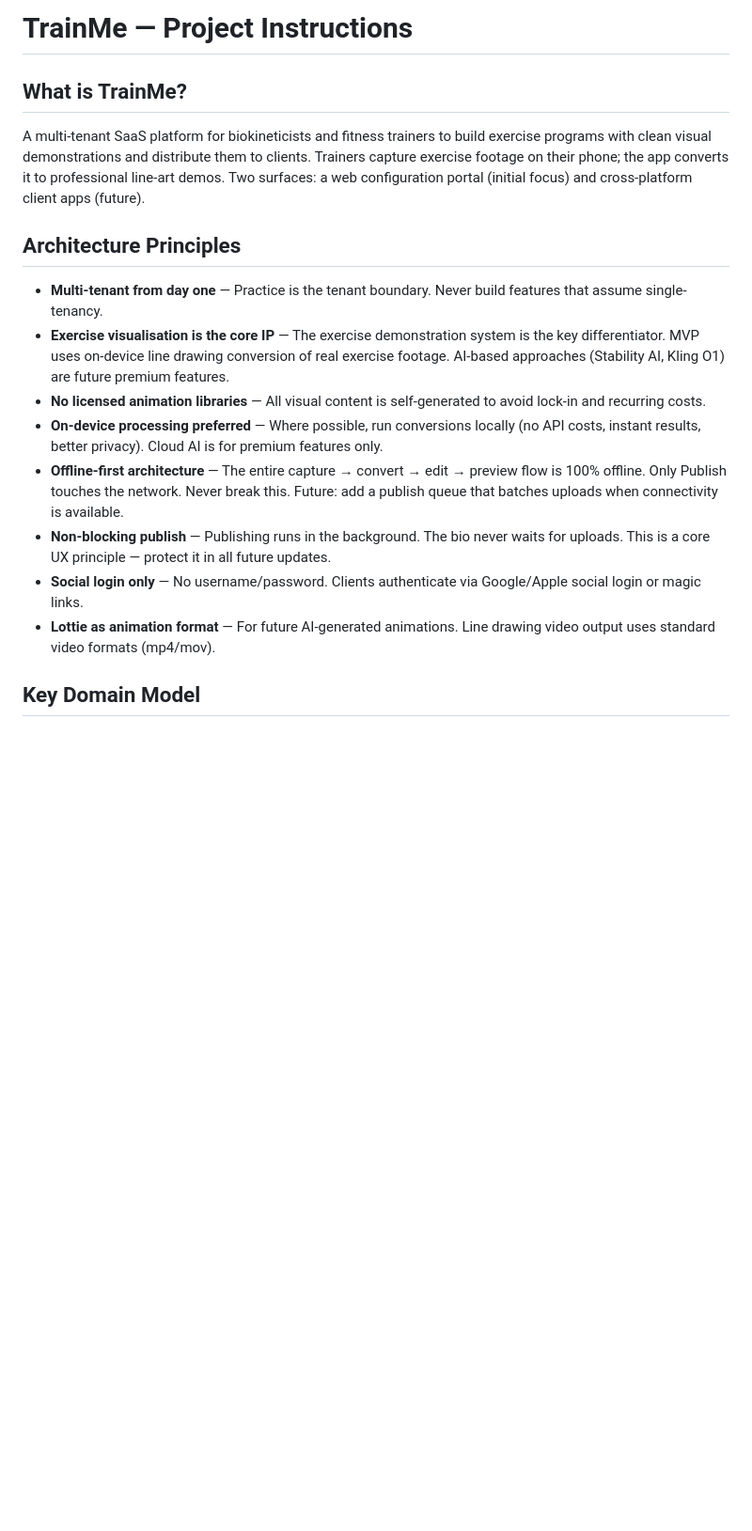
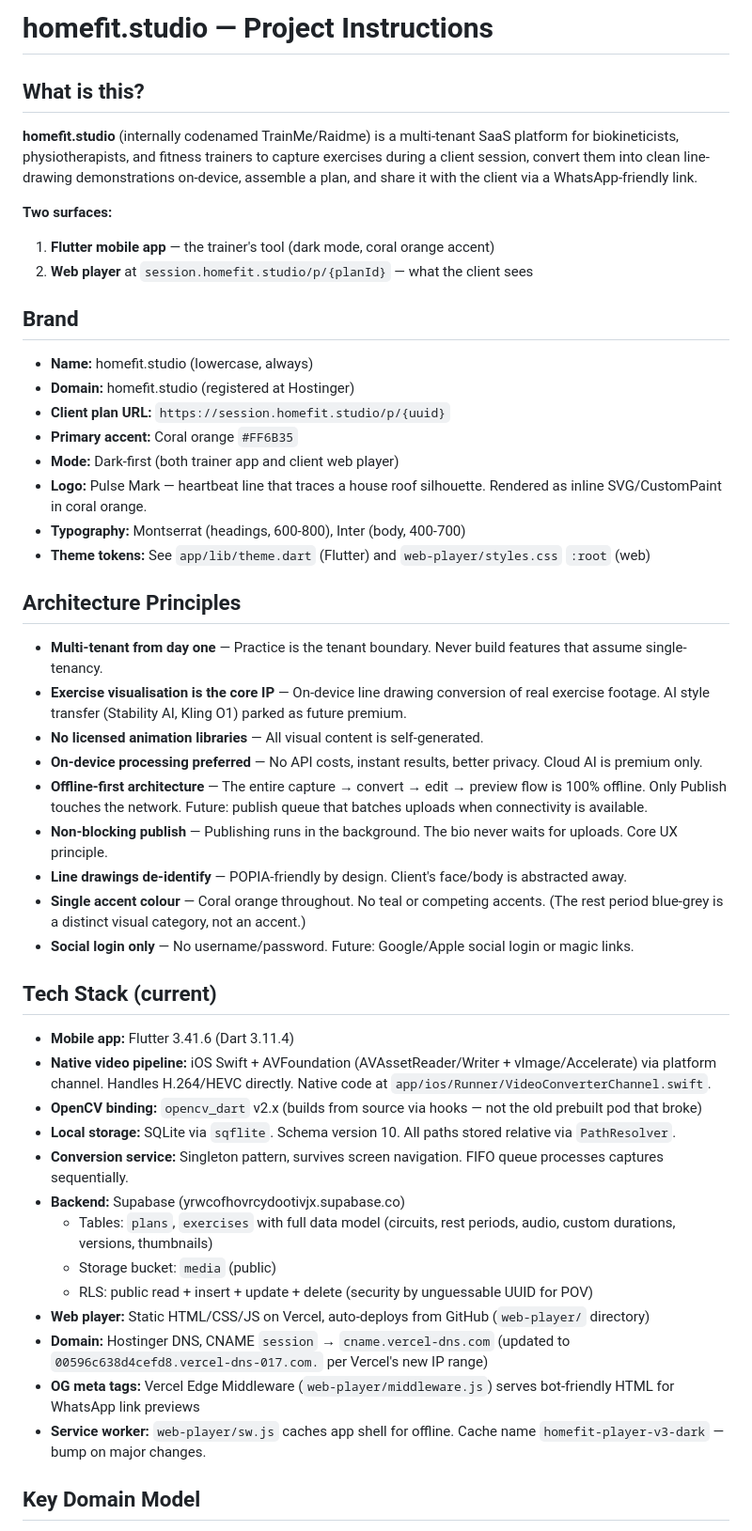
Before and after one commit to carlheinmostert/TrainMe, a Markdown page: CLAUDE.md, the part around one of its changes. Shown at 94% size. Rendered like a GitHub page; blank space fills up the shorter version.

```diff
--- a/CLAUDE.md
+++ b/CLAUDE.md
@@ -1,19 +1,51 @@
-# TrainMe — Project Instructions
+# homefit.studio — Project Instructions
 
-## What is TrainMe?
+## What is this?
 
-A multi-tenant SaaS platform for biokineticists and fitness trainers to build exercise programs with clean visual demonstrations and distribute them to clients. Trainers capture exercise footage on their phone; the app converts it to professional line-art demos. Two surfaces: a web configuration portal (initial focus) and cross-platform client apps (future).
+**homefit.studio** (internally codenamed TrainMe/Raidme) is a multi-tenant SaaS platform for biokineticists, physiotherapists, and fitness trainers to capture exercises during a client session, convert them into clean line-drawing demonstrations on-device, assemble a plan, and share it with the client via a WhatsApp-friendly link.
+
+**Two surfaces:**
+1. **Flutter mobile app** — the trainer's tool (dark mode, coral orange accent)
+2. **Web player** at `session.homefit.studio/p/{planId}` — what the client sees
+
+## Brand
+
+- **Name:** homefit.studio (lowercase, always)
+- **Domain:** homefit.studio (registered at Hostinger)
+- **Client plan URL:** `https://session.homefit.studio/p/{uuid}`
+- **Primary accent:** Coral orange `#FF6B35`
+- **Mode:** Dark-first (both trainer app and client web player)
+- **Logo:** Pulse Mark — heartbeat line that traces a house roof silhouette. Rendered as inline SVG/CustomPaint in coral orange.
+- **Typography:** Montserrat (headings, 600-800), Inter (body, 400-700)
+- **Theme tokens:** See `app/lib/theme.dart` (Flutter) and `web-player/styles.css` `:root` (web)
 
 ## Architecture Principles
 
 - **Multi-tenant from day one** — Practice is the tenant boundary. Never build features that assume single-tenancy.
-- **Exercise visualisation is the core IP** — The exercise demonstration system is the key differentiator. MVP uses on-device line drawing conversion of real exercise footage. AI-based approaches (Stability AI, Kling O1) are future premium features.
-- **No licensed animation libraries** — All visual content is self-generated to avoid lock-in and recurring costs.
-- **On-device processing preferred** — Where possible, run conversions locally (no API costs, instant results, better privacy). Cloud AI is for premium features only.
-- **Offline-first architecture** — The entire capture → convert → edit → preview flow is 100% offline. Only Publish touches the network. Never break this. Future: add a publish queue that batches uploads when connectivity is available.
-- **Non-blocking publish** — Publishing runs in the background. The bio never waits for uploads. This is a core UX principle — protect it in all future updates.
-- **Social login only** — No username/password. Clients authenticate via Google/Apple social login or magic links.
-- **Lottie as animation format** — For future AI-generated animations. Line drawing video output uses standard video formats (mp4/mov).
+- **Exercise visualisation is the core IP** — On-device line drawing conversion of real exercise footage. AI style transfer (Stability AI, Kling O1) parked as future premium.
+- **No licensed animation libraries** — All visual content is self-generated.
+- **On-device processing preferred** — No API costs, instant results, better privacy. Cloud AI is premium only.
+- **Offline-first architecture** — The entire capture → convert → edit → preview flow is 100% offline. Only Publish touches the network. Future: publish queue that batches uploads when connectivity is available.
+- **Non-blocking publish** — Publishing runs in the background. The bio never waits for uploads. Core UX principle.
+- **Line drawings de-identify** — POPIA-friendly by design. Client's face/body is abstracted away.
+- **Single accent colour** — Coral orange throughout. No teal or competing accents. (The rest period blue-grey is a distinct visual category, not an accent.)
+- **Social login only** — No username/password. Future: Google/Apple social login or magic links.
+
+## Tech Stack (current)
+
+- **Mobile app:** Flutter 3.41.6 (Dart 3.11.4)
+- **Native video pipeline:** iOS Swift + AVFoundation (AVAssetReader/Writer + vImage/Accelerate) via platform channel. Handles H.264/HEVC directly. Native code at `app/ios/Runner/VideoConverterChannel.swift`.
+- **OpenCV binding:** `opencv_dart` v2.x (builds from source via hooks — not the old prebuilt pod that broke)
+- **Local storage:** SQLite via `sqflite`. Schema version 10. All paths stored relative via `PathResolver`.
+- **Conversion service:** Singleton pattern, survives screen navigation. FIFO queue processes captures sequentially.
+- **Backend:** Supabase (yrwcofhovrcydootivjx.supabase.co)
+  - Tables: `plans`, `exercises` with full data model (circuits, rest periods, audio, custom durations, versions, thumbnails)
+  - Storage bucket: `media` (public)
+  - RLS: public read + insert + update + delete (security by unguessable UUID for POV)
+- **Web player:** Static HTML/CSS/JS on Vercel, auto-deploys from GitHub (`web-player/` directory)
+- **Domain:** Hostinger DNS, CNAME `session` → `cname.vercel-dns.com` (updated to `00596c638d4cefd8.vercel-dns-017.com.` per Vercel's new IP range)
+- **OG meta tags:** Vercel Edge Middleware (`web-player/middleware.js`) serves bot-friendly HTML for WhatsApp link previews
+- **Service worker:** `web-player/sw.js` caches app shell for offline. Cache name `homefit-player-v3-dark` — bump on major changes.
 
 ## Key Domain Model
 
```
Also changed, not shown: other parts of CLAUDE.md (+104 -42 lines), docs/POV_BRIEF.md (+5 -2 lines).
